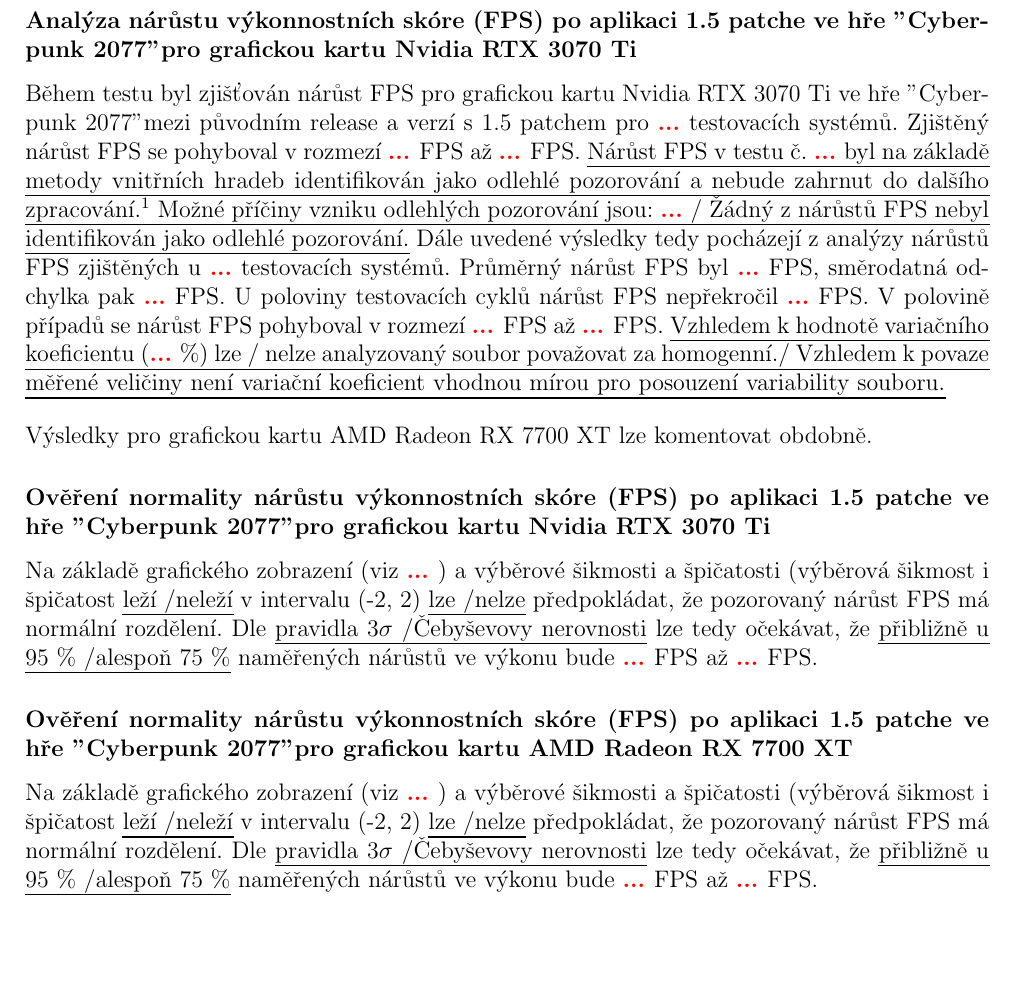
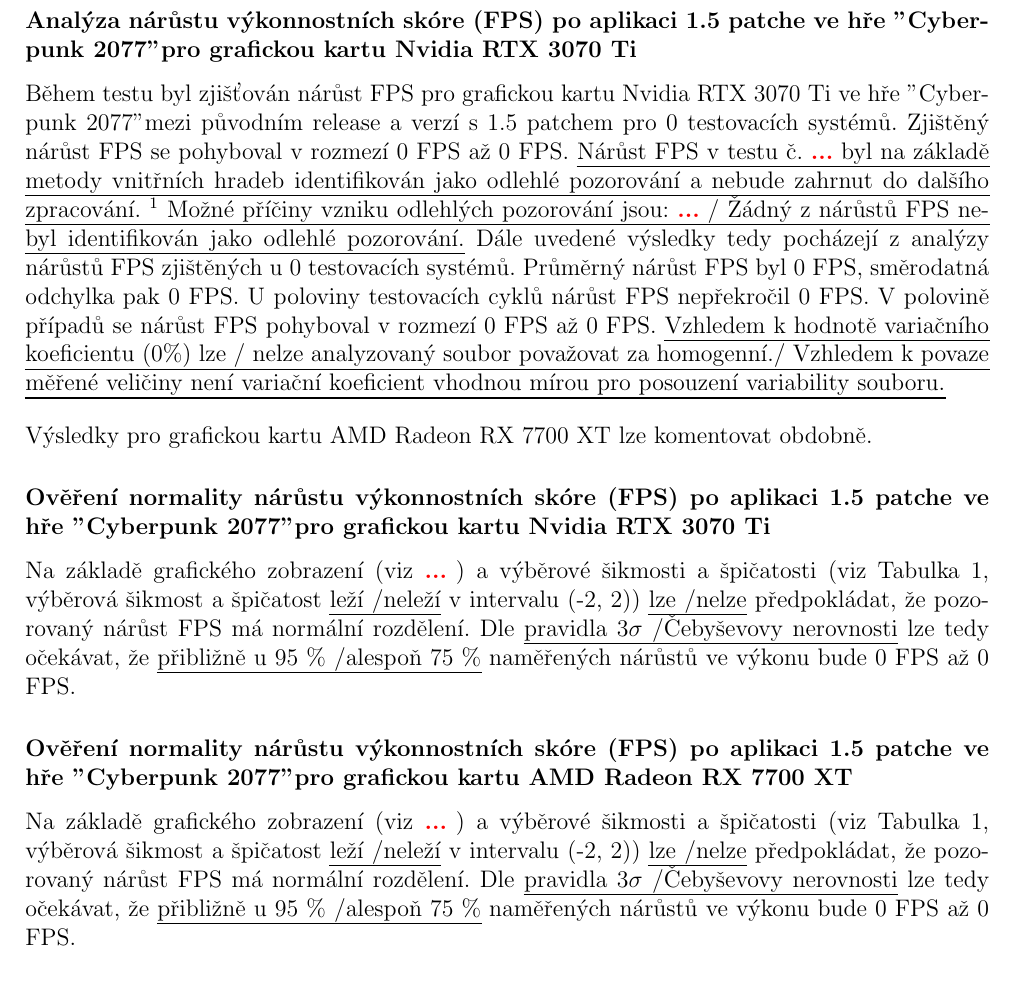
Before and after one commit to Firestone82/PS-HW-Template, a LaTeX document (main.tex, which reads tasks/du01.tex): part of page 5 of 14, cut so that both start at the same text. Compiled offline with pdfLaTeX.

Commit message:
Added values to answer

```diff
--- a/main.tex
+++ b/main.tex
@@ -26,6 +26,10 @@
 
 \renewcommand{\headrulewidth}{0pt}
 \renewcommand{\footrulewidth}{0pt}
+
+% Table and Image references
+\newcommand{\tabref}[1]{Tabulka \ref{#1}}
+\newcommand{\figref}[1]{Obrázek \ref{#1}}
 
 % TODO command, to show spaces where to fill requested values more easily
 \newcommand{\TODO}{\mbox{\textbf{\textcolor{red}{...} }}}
--- a/tasks/du01.tex
+++ b/tasks/du01.tex
@@ -66,14 +69,17 @@
 \newpage
 \subsubsection*{Analýza nárůstu výkonnostních skóre (FPS) po aplikaci 1.5 patche ve hře "Cyberpunk 2077" pro grafickou kartu Nvidia RTX 3070 Ti}
 
+% TODO: Solve underline questions.
 Během testu byl zjišťován nárůst FPS pro grafickou kartu Nvidia RTX 3070 Ti ve hře "Cyberpunk 2077" mezi původním release a verzí s 1.5 patchem
-pro \TODO testovacích systémů. Zjištěný nárůst FPS se pohyboval v rozmezí \TODO FPS až \TODO FPS. \textul{Nárůst FPS v testu č. \TODO byl na základě
-metody vnitřních hradeb identifikován jako odlehlé pozorování a nebude zahrnut do dalšího zpracování.\footnote{V případě potřeby
-(existence vícero odlehlých pozorování) větu vhodným způsobem upravte.} Možné příčiny vzniku odlehlých pozorování jsou: \TODO / Žádný z nárůstů
-FPS nebyl identifikován jako odlehlé pozorování.} Dále uvedené výsledky tedy pocházejí z analýzy nárůstů FPS zjištěných u \TODO testovacích systémů.
-Průměrný nárůst FPS byl \TODO FPS, směrodatná odchylka pak \TODO FPS. U poloviny testovacích cyklů nárůst FPS nepřekročil \TODO FPS.
-V polovině případů se nárůst FPS pohyboval v rozmezí \TODO FPS až \TODO FPS. \ul{Vzhledem k hodnotě variačního koeficientu (\TODO\%) lze
-/ nelze analyzovaný soubor považovat za homogenní./ Vzhledem k povaze měřené veličiny není variační koeficient vhodnou mírou pro posouzení variability souboru.}
+pro \tableValue{\rangeValues}{0} testovacích systémů. Zjištěný nárůst FPS se pohyboval v rozmezí \tableValue{\minValues}{0} FPS
+až \tableValue{\maxValues}{0} FPS. \ul{Nárůst FPS v testu č. \TODO byl na základě metody vnitřních hradeb identifikován jako odlehlé pozorování
+a nebude zahrnut do dalšího zpracování. \footnote{V případě potřeby (existence vícero odlehlých pozorování) větu vhodným způsobem upravte.}
+Možné příčiny vzniku odlehlých pozorování jsou: \TODO / Žádný z nárůstů FPS nebyl identifikován jako odlehlé pozorování.} Dále uvedené výsledky
+tedy pocházejí z analýzy nárůstů FPS zjištěných u \tableValue{\rangeValues}{2} testovacích systémů. Průměrný nárůst FPS byl \tableValue{\meanValues}{2} FPS,
+směrodatná odchylka pak \tableValue{\sdValues}{2} FPS. U poloviny testovacích cyklů nárůst FPS nepřekročil \tableValue{\medianValues}{2} FPS\@.
+V polovině případů se nárůst FPS pohyboval v rozmezí \tableValue{\QfValues}{2} FPS až \tableValue{\QtValues}{2} FPS. \ul{Vzhledem k hodnotě
+variačního koeficientu (\mbox{\tableValue{\cvValues}{0}}\%) lze / nelze analyzovaný soubor považovat za homogenní./ Vzhledem k povaze měřené
+veličiny není variační koeficient vhodnou mírou pro posouzení variability souboru.}
 
 \vspace{1em}
 \noindent
@@ -81,14 +87,16 @@
 
 \subsubsection*{Ověření normality nárůstu výkonnostních skóre (FPS) po aplikaci 1.5 patche ve hře "Cyberpunk 2077" pro grafickou kartu Nvidia RTX 3070 Ti}
 
-Na základě grafického zobrazení (viz \TODO) a výběrové šikmosti a špičatosti (výběrová šikmost i špičatost \ul{leží \slash neleží}
-v intervalu (-2, 2) \ul{lze \slash nelze} předpokládat, že pozorovaný nárůst FPS má normální rozdělení. Dle \ul{pravidla 3$\sigma$ \slash Čebyševovy nerovnosti}
-lze tedy očekávat, že \ul{přibližně u 95 \% \slash alespoň 75 \%} naměřených nárůstů ve výkonu bude \TODO FPS až \TODO FPS.
+% TODO: Solve underline questions.
+Na základě grafického zobrazení (viz \TODO) a výběrové šikmosti a špičatosti (viz \tabref{tab:characteristics-summary}, výběrová šikmost a špičatost \ul{leží \slash neleží}
+v intervalu (-2, 2)) \ul{lze \slash nelze} předpokládat, že pozorovaný nárůst FPS má normální rozdělení. Dle \ul{pravidla 3$\sigma$ \slash Čebyševovy nerovnosti}
+lze tedy očekávat, že \ul{přibližně u 95 \% \slash alespoň 75 \%} naměřených nárůstů ve výkonu bude \tableValue{\sigmaValues}{0} FPS až \tableValue{\sigmaValues}{1} FPS\@.
 
 \subsubsection*{Ověření normality nárůstu výkonnostních skóre (FPS) po aplikaci 1.5 patche ve hře "Cyberpunk 2077" pro grafickou kartu AMD Radeon RX 7700 XT}
 
-Na základě grafického zobrazení (viz \TODO) a výběrové šikmosti a špičatosti (výběrová šikmost i špičatost \ul{leží \slash neleží} v intervalu (-2, 2)
-\ul{lze \slash nelze} předpokládat, že pozorovaný nárůst FPS má normální rozdělení. Dle \ul{pravidla 3$\sigma$ \slash Čebyševovy nerovnosti} lze tedy očekávat,
-že \ul{přibližně u 95 \% \slash alespoň 75 \%} naměřených nárůstů ve výkonu bude \TODO FPS až \TODO FPS.
+% TODO: Solve underline questions.
+Na základě grafického zobrazení (viz \TODO) a výběrové šikmosti a špičatosti (viz \tabref{tab:characteristics-summary}, výběrová šikmost a špičatost \ul{leží \slash neleží}
+v intervalu (-2, 2)) \ul{lze \slash nelze} předpokládat, že pozorovaný nárůst FPS má normální rozdělení. Dle \ul{pravidla 3$\sigma$ \slash Čebyševovy nerovnosti}
+lze tedy očekávat, že \ul{přibližně u 95 \% \slash alespoň 75 \%} naměřených nárůstů ve výkonu bude \tableValue{\sigmaValues}{2} FPS až \tableValue{\sigmaValues}{3} FPS\@.
 
 \endinput
```
Also changed, not shown: tasks/du01.tex (33 more changed lines).
